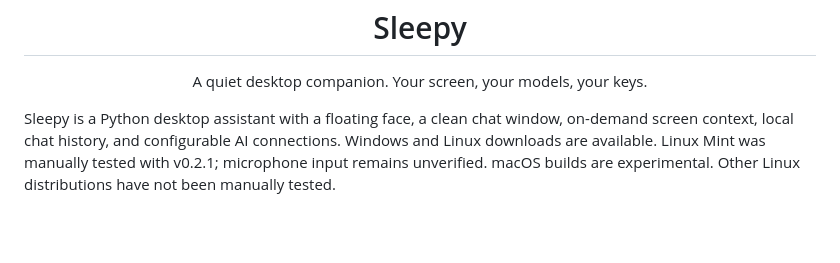
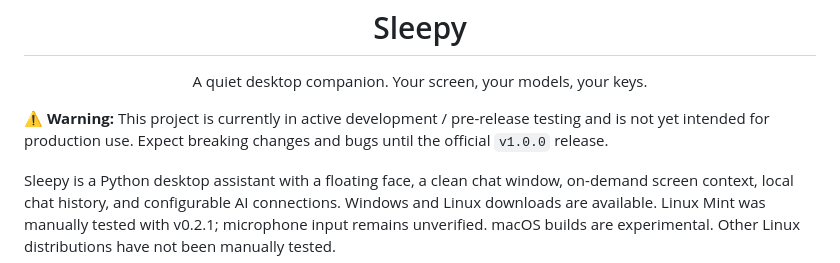
Before and after one commit to veloxite/sleepy, a Markdown page: README.md, the part around the change. GitHub-like rendering; blank space fills up the shorter version.

Commit message:
Add warning for pre-release testing status
Added a warning about the project's development status.

```diff
--- a/README.md
+++ b/README.md
@@ -1,6 +1,8 @@
 <p align="center"><img src="assets/sleepy.png" width="88" alt="Sleepy"></p>
 <h1 align="center">Sleepy</h1>
 <p align="center">A quiet desktop companion. Your screen, your models, your keys.</p>
+
+⚠️ **Warning:** This project is currently in active development / pre-release testing and is not yet intended for production use. Expect breaking changes and bugs until the official `v1.0.0` release.
 
 Sleepy is a Python desktop assistant with a floating face, a clean chat window,
 on-demand screen context, local chat history, and configurable AI connections.
```
